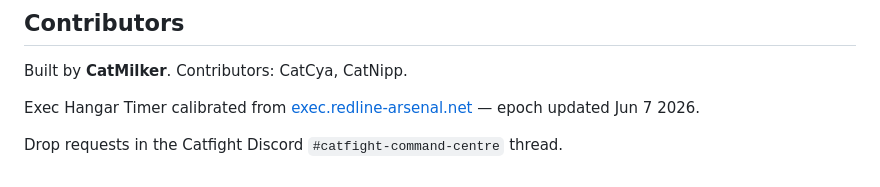
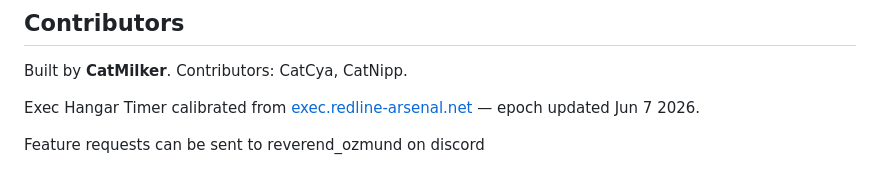
Before and after one commit to CatMilker/catfight-command-centre, a Markdown page: README.md, the part around the change. Drawn GitHub-style.

```diff
--- a/README.md
+++ b/README.md
@@ -88,4 +88,4 @@ Built by **CatMilker**. Contributors: CatCya, CatNipp.
 
 Exec Hangar Timer calibrated from [exec.redline-arsenal.net](https://exec.redline-arsenal.net) — epoch updated Jun 7 2026.
 
-Drop requests in the Catfight Discord `#catfight-command-centre` thread.
+Feature requests can be sent to reverend_ozmund on discord
```
